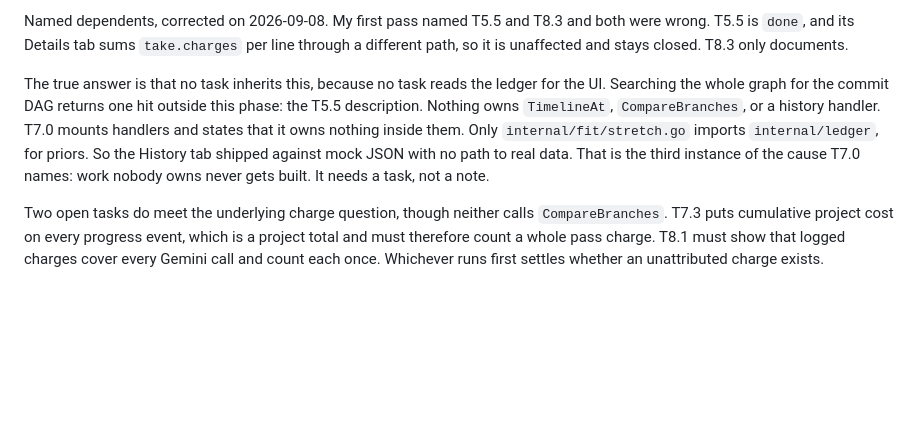
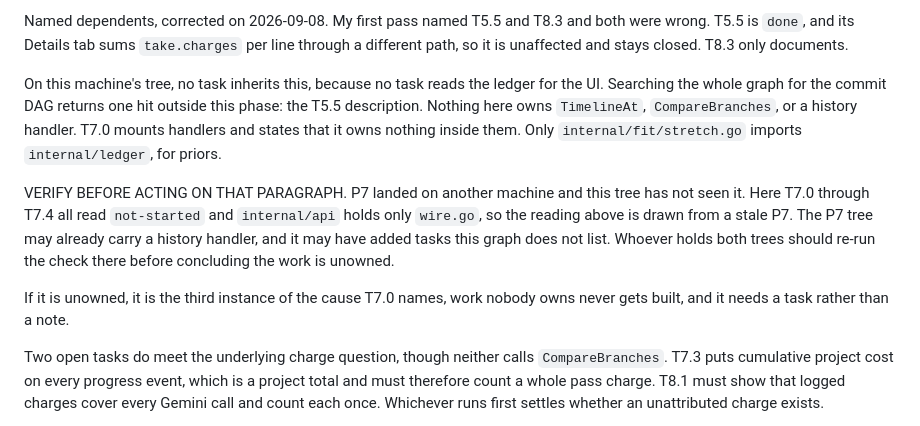
Before and after one commit to nrynss/ajilamu, a Markdown page: dev-diary/PHASE-4-ledger.md, the part around the change. Rendered like a GitHub page; blank space fills up the shorter version.

Commit message:
docs: qualify the unowned-handler claim against a stale P7
The finding concluded that no task reads the ledger for the UI. That
reading came from this tree, where T7.0 through T7.4 all show
not-started and internal/api holds only wire.go.

P7 landed on another machine and this tree has not seen it. The claim
may be stale rather than true, and the P7 tree may carry a history
handler or tasks this graph does not list. Marks the paragraph as
needing verification against that tree before anyone acts on it.

Co-Authored-By: Claude Opus 5 <noreply@anthropic.com>

```diff
--- a/dev-diary/PHASE-4-ledger.md
+++ b/dev-diary/PHASE-4-ledger.md
@@ -385,13 +385,20 @@ Named dependents, corrected on 2026-09-08. My first pass named T5.5 and T8.3 and
 wrong. T5.5 is `done`, and its Details tab sums `take.charges` per line through a different
 path, so it is unaffected and stays closed. T8.3 only documents.
 
-The true answer is that no task inherits this, because no task reads the ledger for the UI.
+On this machine's tree, no task inherits this, because no task reads the ledger for the UI.
 Searching the whole graph for the commit DAG returns one hit outside this phase: the T5.5
-description. Nothing owns `TimelineAt`, `CompareBranches`, or a history handler. T7.0 mounts
-handlers and states that it owns nothing inside them. Only `internal/fit/stretch.go` imports
-`internal/ledger`, for priors. So the History tab shipped against mock JSON with no path to
-real data. That is the third instance of the cause T7.0 names: work nobody owns never gets
-built. It needs a task, not a note.
+description. Nothing here owns `TimelineAt`, `CompareBranches`, or a history handler. T7.0
+mounts handlers and states that it owns nothing inside them. Only `internal/fit/stretch.go`
+imports `internal/ledger`, for priors.
+
+VERIFY BEFORE ACTING ON THAT PARAGRAPH. P7 landed on another machine and this tree has not
+seen it. Here T7.0 through T7.4 all read `not-started` and `internal/api` holds only
+`wire.go`, so the reading above is drawn from a stale P7. The P7 tree may already carry a
+history handler, and it may have added tasks this graph does not list. Whoever holds both
+trees should re-run the check there before concluding the work is unowned.
+
+If it is unowned, it is the third instance of the cause T7.0 names, work nobody owns never
+gets built, and it needs a task rather than a note.
 
 Two open tasks do meet the underlying charge question, though neither calls `CompareBranches`.
 T7.3 puts cumulative project cost on every progress event, which is a project total and must
```
